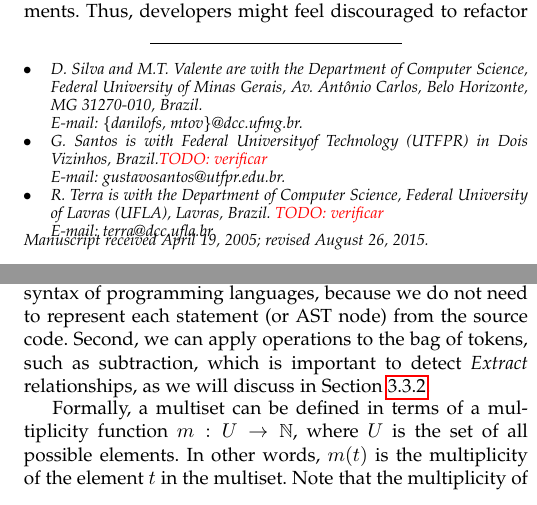
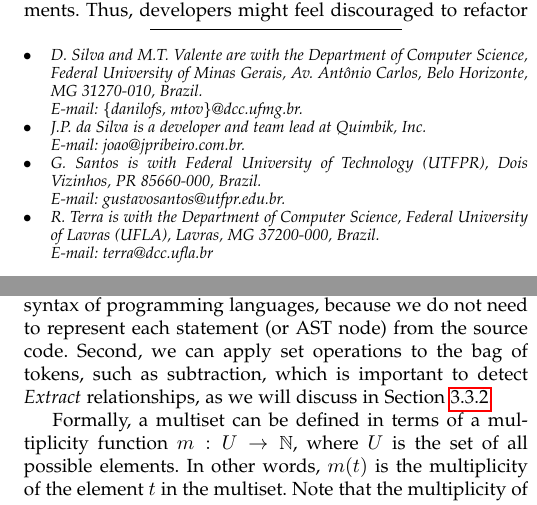
Before and after one commit to aserg-ufmg/paper-tse-refdiff-2, a LaTeX paper (main.tex, which reads s1-introduction.tex, s3-approach.tex): two parts of the columns of pages 1 and 8 of 15, joined at a grey line, cut so that both start at the same text. Compiled offline with pdfLaTeX; a missing font is replaced by an installed copy or a similar font; a LaTeX package or settings file that is missing is left out.

Commit message:
Versão antes do resultado da TSE

```diff
--- a/main.tex
+++ b/main.tex
@@ -420,6 +420,7 @@ frame=single}
 \IEEEcompsocthanksitem D. Silva and M.T. Valente are with the
 Department of Computer Science, Federal University of Minas Gerais, Av. Antônio Carlos, Belo Horizonte, MG 31270-010, Brazil.\protect\\
 E-mail: \{danilofs, mtov\}@dcc.ufmg.br.
-%\IEEEcompsocthanksitem J.P. da Silva is with \todo{verificar}
-\IEEEcompsocthanksitem G. Santos is with Federal Universityof Technology (UTFPR) in Dois Vizinhos, Brazil.\todo{verificar}\protect\\
+\IEEEcompsocthanksitem J.P. da Silva is a developer and team lead at Quimbik, Inc.\protect\\
+E-mail: joao@jpribeiro.com.br.
+\IEEEcompsocthanksitem G. Santos is with Federal University of Technology (UTFPR), Dois Vizinhos, PR 85660-000, Brazil.\protect\\
 E-mail: gustavosantos@utfpr.edu.br.
@@ -427,5 +428,6 @@ E-mail: gustavosantos@utfpr.edu.br.
 E-mail: terra@dcc.ufla.br}% <-this % stops an unwanted space
-\thanks{Manuscript received April 19, 2005; revised August 26, 2015.}}
+%\thanks{Manuscript received April 19, 2005; revised August 26, 2015.}
+}
 
 % note the % following the last \IEEEmembership and also \thanks -
 % these prevent an unwanted space from occurring between the last author name
@@ -448,7 +450,7 @@ E-mail: terra@dcc.ufla.br}% <-this % stops an unwanted space
 
 
 % The paper headers
-\markboth{IEEE Transactions on Software Engineering,~Vol.~14, No.~8, August~2015}%
+\markboth{IEEE Transactions on Software Engineering,~Vol.~XX, No.~X, August~XXXX}%
 {Silva \MakeLowercase{\textit{et al.}}: RefDiff 2.0: A Multi-language Refactoring Detection Tool}
 % The only time the second header will appear is for the odd numbered pages
 % after the title page when using the twoside option.
@@ -488,24 +490,18 @@ E-mail: terra@dcc.ufla.br}% <-this % stops an unwanted space
 % in the abstract or keywords.
 \IEEEtitleabstractindextext{%
 \begin{abstract}
-%Refactoring is a well-known technique that is widely adopted by software engineers to improve the design and enable the evolution of a system.
-Knowing which refactoring operations were applied in a source code change is a valuable information to understand software evolution.
-%, adapt software components, merge code changes, and other applications.
+Identifying refactoring operations in source code changes is valuable to understand software evolution.
 Therefore, several tools have been proposed to automatically detect refactorings applied in a system by comparing source code between revisions.
 The availability of such infrastructure has enabled researchers to study refactoring practice in large scale, leading to important advances on refactoring knowledge.
 However, although a plethora of programming languages are used in practice, the vast majority of existing studies are restricted to the Java language due to limitations of the underlying tools.
 This fact poses an important threat to external validity.
 Thus, to overcome such limitation, in this paper we propose RefDiff~2.0, a multi-language refactoring detection tool.
 Our approach leverages techniques proposed in our previous work and introduces a novel refactoring detection algorithm that relies on the Code Structure Tree (CST), a simple yet powerful representation of the source code that abstracts away the specificities of particular programming languages.
-%support other programming languages by implementing a CST generator module
 Despite its language-agnostic design, our evaluation shows that RefDiff's precision (96\%) and recall (80\%) are on par with state-of-the-art refactoring detection approaches specialized in the Java language.
 Our modular architecture also enables one to seamless extend RefDiff to support other languages via a plugin system.
 As a proof of this, we implemented plugins to support two other popular programming languages: JavaScript and C.
 Our evaluation in these languages reveals that precision and recall ranges from 88\% to 91\%.
 With these results, we envision RefDiff as a viable alternative for breaking the single-language barrier in refactoring research and in practical applications of refactoring detection.
-
-%RefDiff employs a combination of heuristics based on static analysis and code similarity to detect 13 well-known refactoring types.
-
 
 
 \end{abstract}
--- a/s1-introduction.tex
+++ b/s1-introduction.tex
@@ -51,7 +51,7 @@ Today, the availability of such tools enables large-scale and in-depth empirical
 Nevertheless, despite the advancements in the field of refactoring detection, existing tools are centered in the Java language.
 Thus, we are still not able to mine refactoring activity in a vast amount of software repositories written in other programming languages.
 By restricting refactoring research to a single language, we may get a biased understanding of the reality.
-Interestingly, in the most recent edition of his refactoring book, Fowler changed all examples to use JavaScript~\cite{fowler2018refactoring}, which corroborates to the idea that refactoring practice in other languages should be discussed on equal footing with Java.
+Interestingly, in the most recent edition of his refactoring book, Fowler changed all examples to use JavaScript~\cite{fowler2018refactoring}, which corroborates the idea that refactoring practice in other languages should be discussed on equal footing with Java.
 %As a consequence, he also changed the name of some refactorings.
 %For example, \emph{Extract Method} was renamed to \empth{Extract Function}.
 Moreover, the practical applications of refactoring detection tools are hindered by the lack of support of other popular programming languages.
--- a/s3-approach.tex
+++ b/s3-approach.tex
@@ -380,7 +380,7 @@ The first step to compute this similarity is to represent their source code as a
 A multiset is a generalization of the concept of a set, but it allows multiple instances of the same element.
 The multiplicity of an element is the number of occurrences of that element within the multiset.
 This representation provides two advantages for our approach.
-First, it makes the CST simpler and less coupled to the syntax of programming languages, because we do not need to represent each statement (or AST node) from the source code. Second, we can apply operations to the bag of tokens, such as subtraction, which is important to detect \emph{Extract} relationships, as we will discuss in Section~\ref{SecSimX}.
+First, it makes the CST simpler and less coupled to the syntax of programming languages, because we do not need to represent each statement (or AST node) from the source code. Second, we can apply set operations to the bag of tokens, such as subtraction, which is important to detect \emph{Extract} relationships, as we will discuss in Section~\ref{SecSimX}.
 
 Formally, a multiset can be defined in terms of a multiplicity function $m: U \to \mathbb{N}$, where $U$ is the set of all possible elements. In other words, $m(t)$ is the multiplicity of the element $t$ in the multiset. Note that the multiplicity of an element that is not in the multiset is zero.
 For example, Figure~\ref{FigSourceCodeTransformation} depicts the transformation of the source code of three methods (\codeinl{sum}, \codeinl{min}, and \codeinl{power}), of the class \codeinl{Calculator}, into multisets of tokens. In this figure, the multiplicity function $m$ for each method is represented in a tabular form. For example, the multiplicity of the token \codeinl{y} in method \codeinl{min} is two (i.e., $m_{\mathtt{min}}(\mathtt{y}) = 2$), whilst the multiplicity of the token \codeinl{if} in method \codeinl{power} is zero (i.e., $m_{\mathtt{power}}(\mathtt{if}) = 0$).
```
Also changed, not shown: main.tex (5 more changed lines), s3-approach.tex (2 more changed lines).
